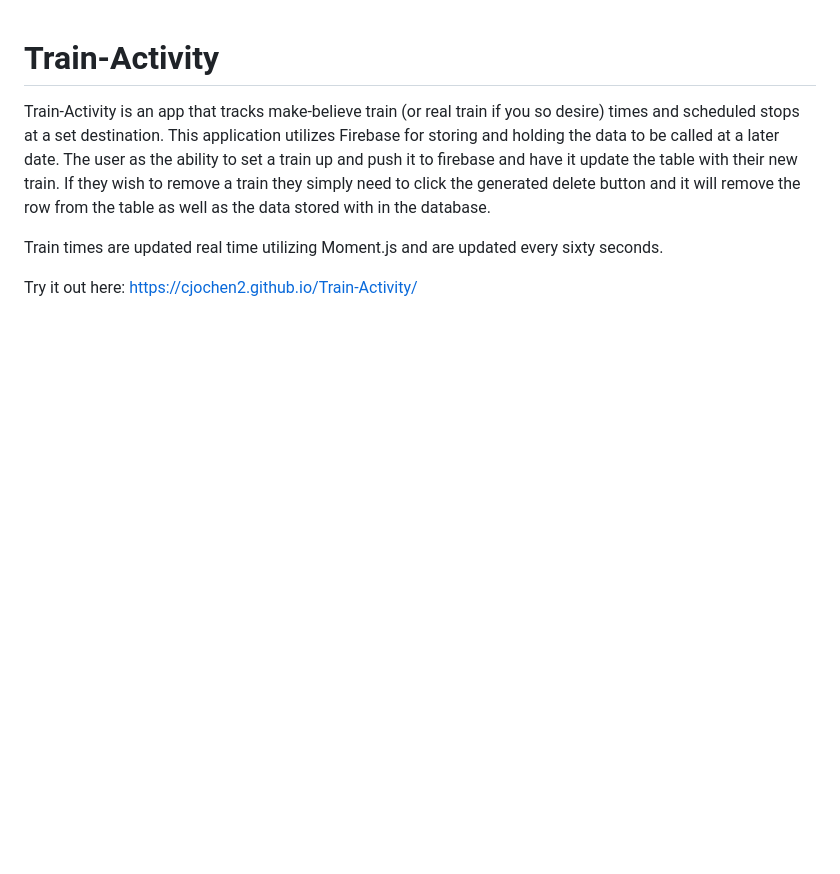
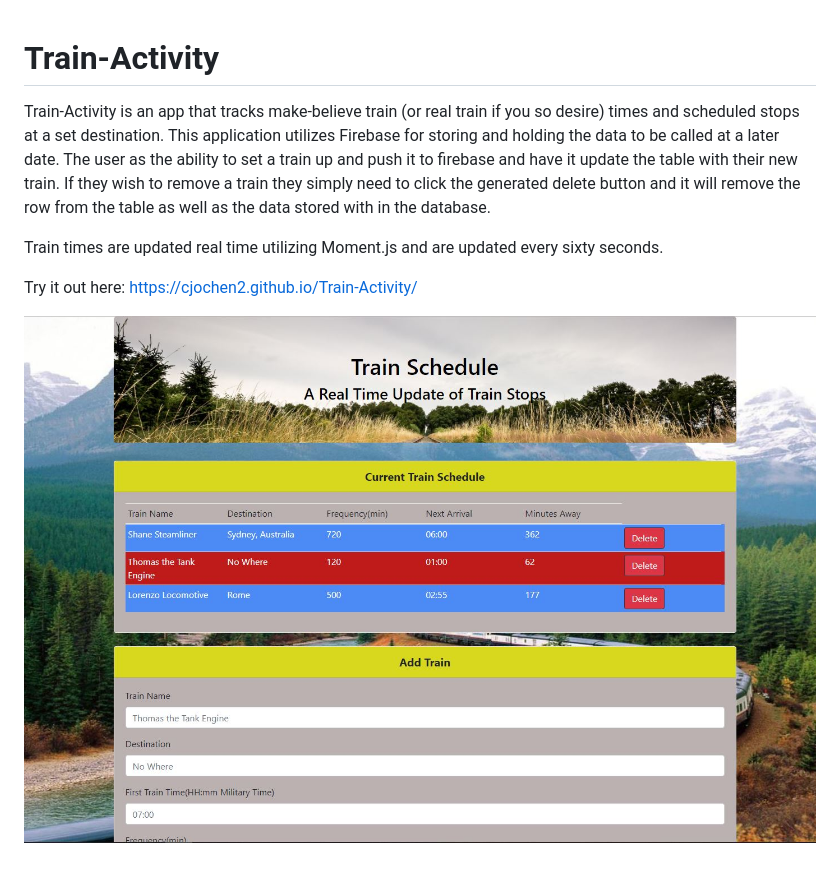
Before and after one commit to Cjochen2/Train-Activity, a Markdown page: README.md, the part around the change. GitHub-like rendering; pictures changed too: assets/images/appImage.JPG (added); blank space fills up the shorter version.

Commit message:
added image to the readme... I hope

```diff
--- a/README.md
+++ b/README.md
@@ -5,3 +5,5 @@ Train-Activity is an app that tracks make-believe train (or real train if you so
 Train times are updated real time utilizing Moment.js and are updated every sixty seconds.
 
 Try it out here: https://cjochen2.github.io/Train-Activity/
+
+![GifTastic](assets/images/appImage.JPG)
```
Also changed, not shown: assets/images/jumbo.jpg (deleted), assets/images/thomas.jpg (deleted), 1 other file.
